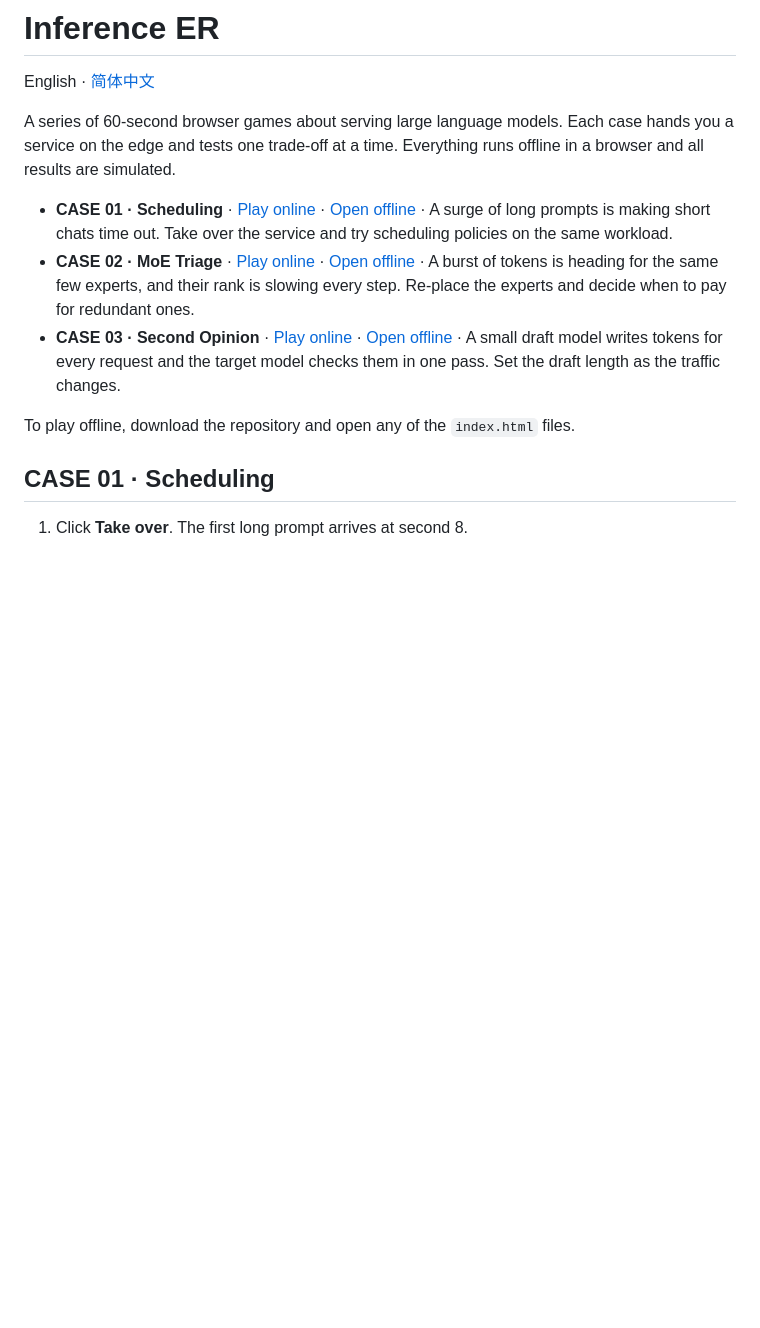
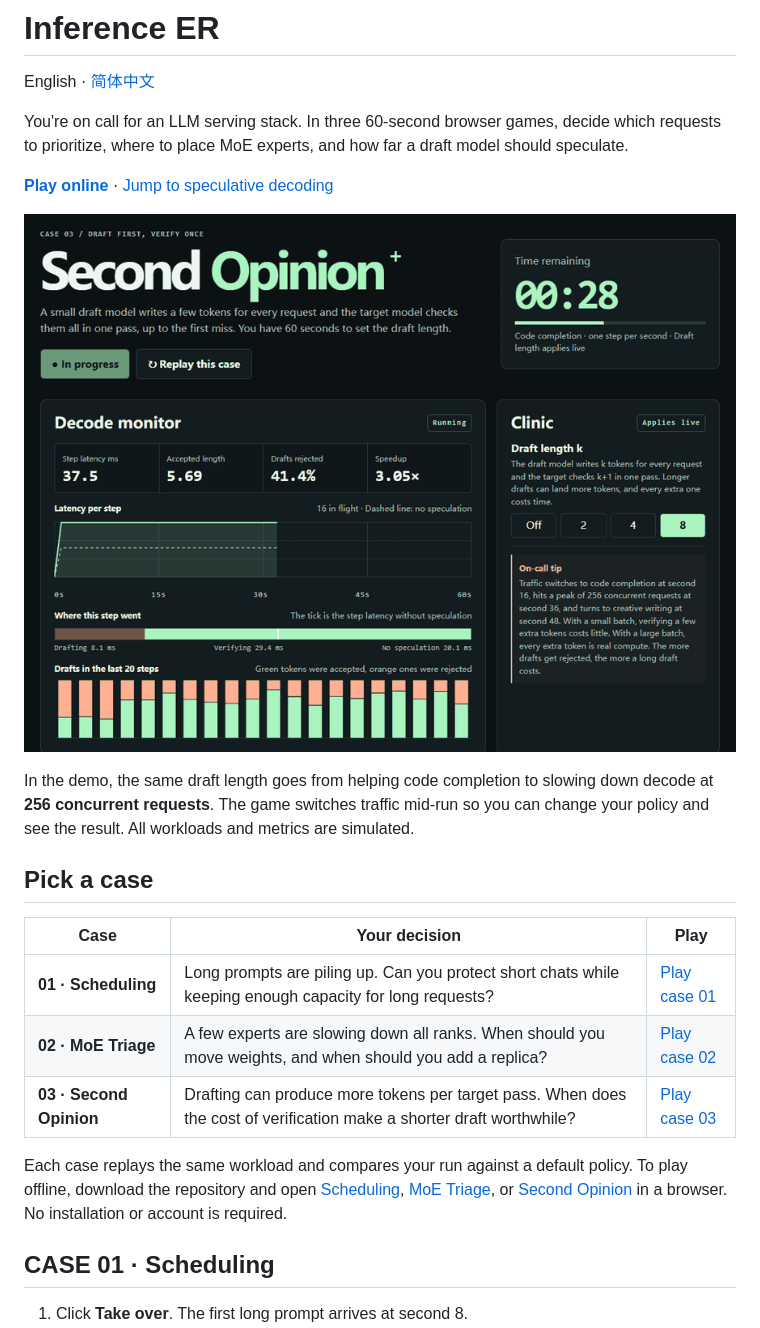
Before and after one commit to ShaqG/inference-er, a Markdown page: README.md, the part around the change. GitHub-like rendering; pictures changed too: assets/case-03-demo.gif (added); blank space fills up the shorter version.

Commit message:
Turn the Inference ER README into a playable showcase

```diff
--- a/README.md
+++ b/README.md
@@ -2,13 +2,23 @@
 
 English · [简体中文](README.zh-CN.md)
 
-A series of 60-second browser games about serving large language models. Each case hands you a service on the edge and tests one trade-off at a time. Everything runs offline in a browser and all results are simulated.
+You're on call for an LLM serving stack. In three 60-second browser games, decide which requests to prioritize, where to place MoE experts, and how far a draft model should speculate.
 
-- **CASE 01 · Scheduling** · [Play online](https://shaqg.github.io/inference-er/?lang=en) · [Open offline](index.html) · A surge of long prompts is making short chats time out. Take over the service and try scheduling policies on the same workload.
-- **CASE 02 · MoE Triage** · [Play online](https://shaqg.github.io/inference-er/triage/?lang=en) · [Open offline](triage/index.html) · A burst of tokens is heading for the same few experts, and their rank is slowing every step. Re-place the experts and decide when to pay for redundant ones.
-- **CASE 03 · Second Opinion** · [Play online](https://shaqg.github.io/inference-er/spec/?lang=en) · [Open offline](spec/index.html) · A small draft model writes tokens for every request and the target model checks them in one pass. Set the draft length as the traffic changes.
+**[Play online](https://shaqg.github.io/inference-er/)** · [Jump to speculative decoding](https://shaqg.github.io/inference-er/spec/)
 
-To play offline, download the repository and open any of the `index.html` files.
+[![Case 03 demo. Eight draft tokens speed up code completion, then slow down decoding at 256 concurrent requests. Switching drafting off returns to baseline.](assets/case-03-demo.gif)](https://shaqg.github.io/inference-er/spec/)
+
+In the demo, the same draft length goes from helping code completion to slowing down decode at **256 concurrent requests**. The game switches traffic mid-run so you can change your policy and see the result. All workloads and metrics are simulated.
+
+## Pick a case
+
+| Case | Your decision | Play |
+| --- | --- | --- |
+| **01 · Scheduling** | Long prompts are piling up. Can you protect short chats while keeping enough capacity for long requests? | [Play case 01](https://shaqg.github.io/inference-er/) |
+| **02 · MoE Triage** | A few experts are slowing down all ranks. When should you move weights, and when should you add a replica? | [Play case 02](https://shaqg.github.io/inference-er/triage/) |
+| **03 · Second Opinion** | Drafting can produce more tokens per target pass. When does the cost of verification make a shorter draft worthwhile? | [Play case 03](https://shaqg.github.io/inference-er/spec/) |
+
+Each case replays the same workload and compares your run against a default policy. To play offline, download the repository and open [Scheduling](index.html), [MoE Triage](triage/index.html), or [Second Opinion](spec/index.html) in a browser. No installation or account is required.
 
 ## CASE 01 · Scheduling
 
```
Also changed, not shown: README.zh-CN.md (+15 -5 lines).
